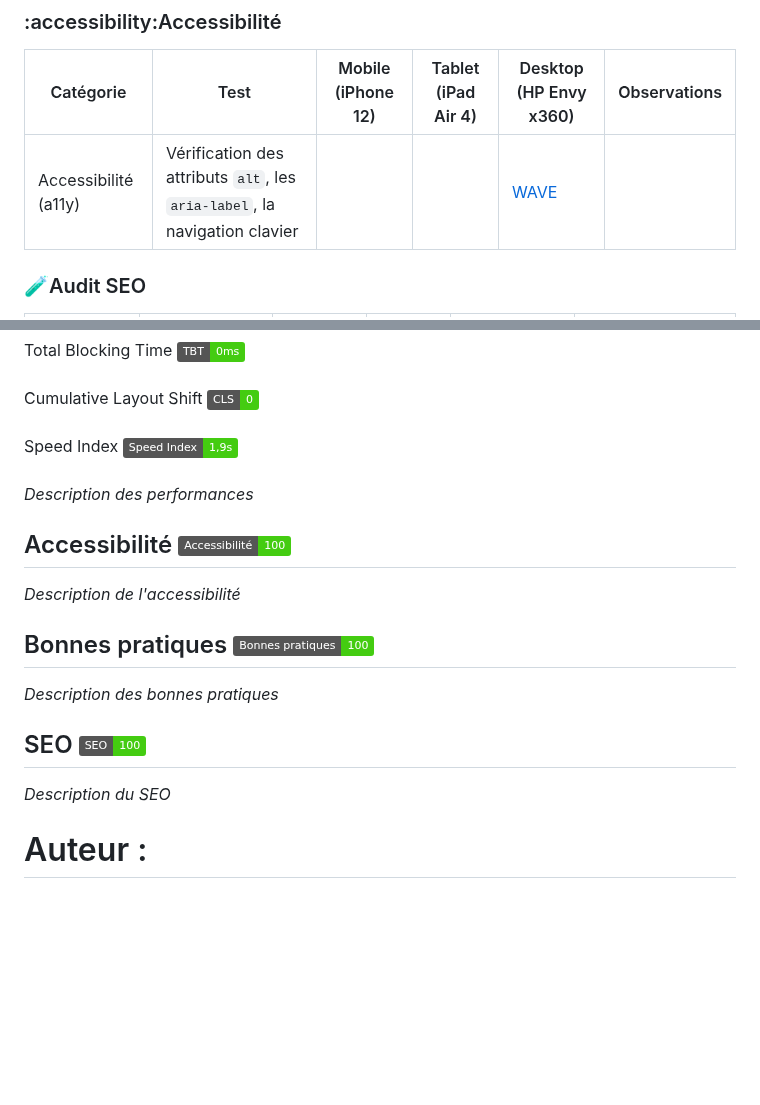
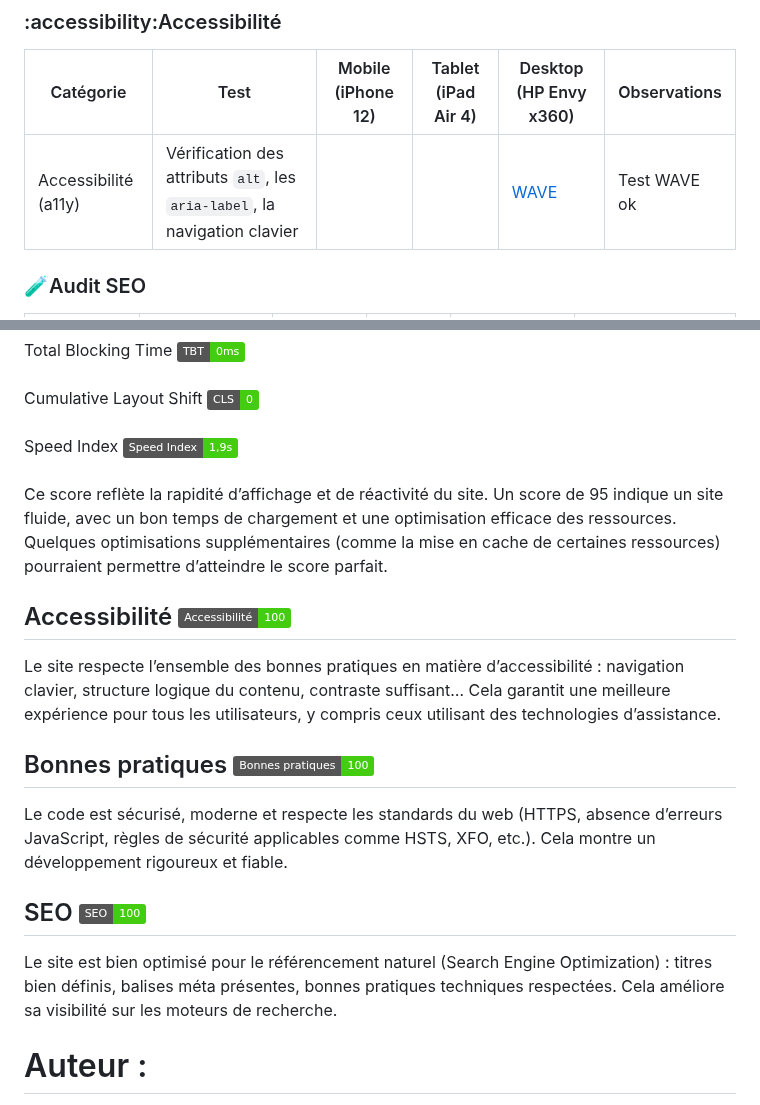
Before and after one commit to jhauck67/Projet-Run, a Markdown page: README.md, 2 parts joined by grey strips. Drawn GitHub-style; badges without logos; blank space fills up the shorter version.

```diff
--- a/README.md
+++ b/README.md
@@ -120,7 +120,7 @@ Tu peux consulter la version en ligne de ce projet via GitHub Pages en cliquant
 
 | Catégorie            | Test                                                                      | Mobile (iPhone 12) | Tablet (iPad Air 4) | Desktop (HP Envy x360)           | Observations |
 | -------------------- | ------------------------------------------------------------------------- | ------------------ | ------------------- | -------------------------------- | ------------ |
-| Accessibilité (a11y) | Vérification des attributs `alt`, les `aria-label`, la navigation clavier |                    |                     | [WAVE](https://wave.webaim.org/) |              |
+| Accessibilité (a11y) | Vérification des attributs `alt`, les `aria-label`, la navigation clavier |                    |                     | [WAVE](https://wave.webaim.org/) | Test WAVE ok |
 
 ### 🧪Audit SEO
 
@@ -145,19 +145,19 @@ Cumulative Layout Shift ![Cumulative Layout Shift](https://img.shields.io/badge/
 Speed Index ![Speed Index](https://img.shields.io/badge/Speed_Index-1,9s-brightgreen)
 \
 \
-_Description des performances_
+Ce score reflète la rapidité d’affichage et de réactivité du site. Un score de 95 indique un site fluide, avec un bon temps de chargement et une optimisation efficace des ressources. Quelques optimisations supplémentaires (comme la mise en cache de certaines ressources) pourraient permettre d’atteindre le score parfait.
 
 ## Accessibilité ![Accessibilité](https://img.shields.io/badge/Accessibilit%C3%A9-100-brightgreen)
 
-_Description de l'accessibilité_
+Le site respecte l’ensemble des bonnes pratiques en matière d’accessibilité : navigation clavier, structure logique du contenu, contraste suffisant… Cela garantit une meilleure expérience pour tous les utilisateurs, y compris ceux utilisant des technologies d’assistance.
 
 ## Bonnes pratiques ![Bonnes Pratiques](https://img.shields.io/badge/Bonnes_pratiques-100-brightgreen)
 
-_Description des bonnes pratiques_
+Le code est sécurisé, moderne et respecte les standards du web (HTTPS, absence d’erreurs JavaScript, règles de sécurité applicables comme HSTS, XFO, etc.). Cela montre un développement rigoureux et fiable.
 
 ## SEO ![SEO](https://img.shields.io/badge/SEO-100-brightgreen)
 
-_Description du SEO_
+Le site est bien optimisé pour le référencement naturel (Search Engine Optimization) : titres bien définis, balises méta présentes, bonnes pratiques techniques respectées. Cela améliore sa visibilité sur les moteurs de recherche.
 
 # Auteur :
 
```
